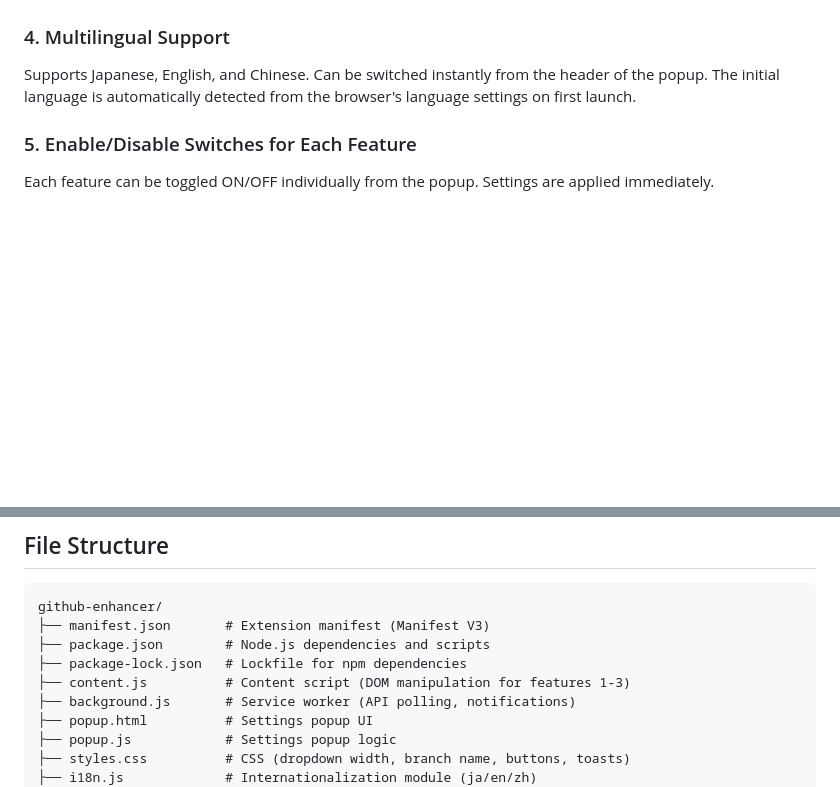
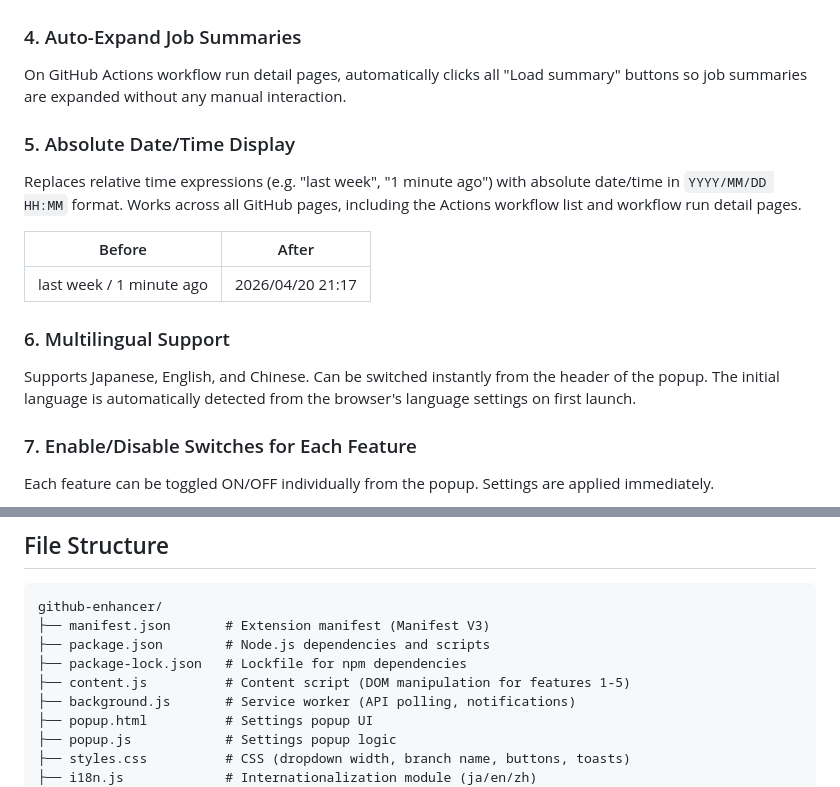
Before and after one commit to Willyangl/github-uiux-enhancer, a Markdown page: README.md, 2 parts joined by grey strips. GitHub-like rendering; blank space fills up the shorter version.

Commit message:
docs: add features 4 and 5 to README (auto-expand summaries, absolute datetime)

```diff
--- a/README.md
+++ b/README.md
@@ -29,10 +29,20 @@ Resolves the issue where branch names are truncated in the GitHub Actions workfl
 
 ![Completion toast notification](docs/notify-toast.png)
 
-### 4. Multilingual Support
+### 4. Auto-Expand Job Summaries
+On GitHub Actions workflow run detail pages, automatically clicks all "Load summary" buttons so job summaries are expanded without any manual interaction.
+
+### 5. Absolute Date/Time Display
+Replaces relative time expressions (e.g. "last week", "1 minute ago") with absolute date/time in `YYYY/MM/DD HH:MM` format. Works across all GitHub pages, including the Actions workflow list and workflow run detail pages.
+
+| Before | After |
+|--------|-------|
+| last week / 1 minute ago | 2026/04/20 21:17 |
+
+### 6. Multilingual Support
 Supports Japanese, English, and Chinese. Can be switched instantly from the header of the popup. The initial language is automatically detected from the browser's language settings on first launch.
 
-### 5. Enable/Disable Switches for Each Feature
+### 7. Enable/Disable Switches for Each Feature
 Each feature can be toggled ON/OFF individually from the popup. Settings are applied immediately.
 
 ![Extension popup UI](docs/popup-settings.png)
@@ -73,7 +83,7 @@ github-enhancer/
 ├── manifest.json       # Extension manifest (Manifest V3)
 ├── package.json        # Node.js dependencies and scripts
 ├── package-lock.json   # Lockfile for npm dependencies
-├── content.js          # Content script (DOM manipulation for features 1-3)
+├── content.js          # Content script (DOM manipulation for features 1-5)
 ├── background.js       # Service worker (API polling, notifications)
 ├── popup.html          # Settings popup UI
 ├── popup.js            # Settings popup logic
```
